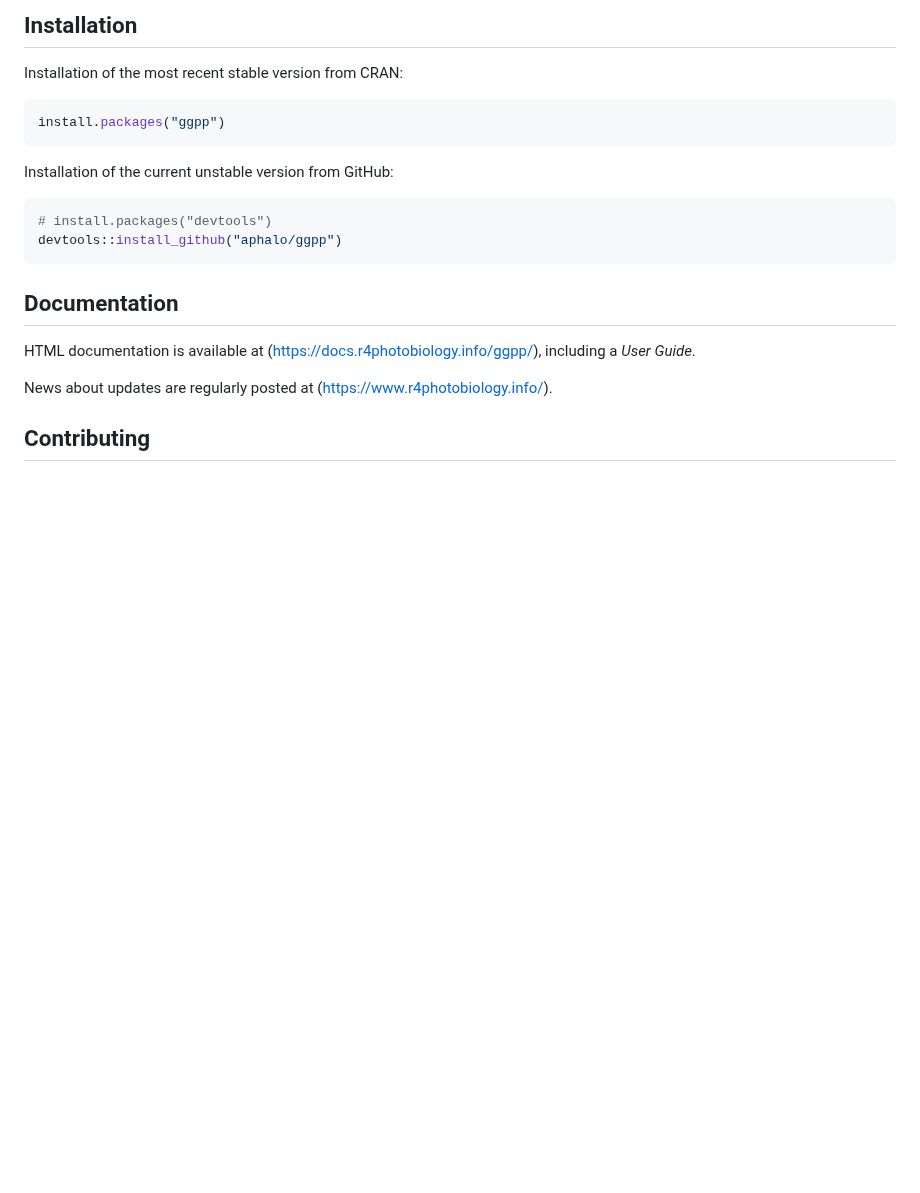
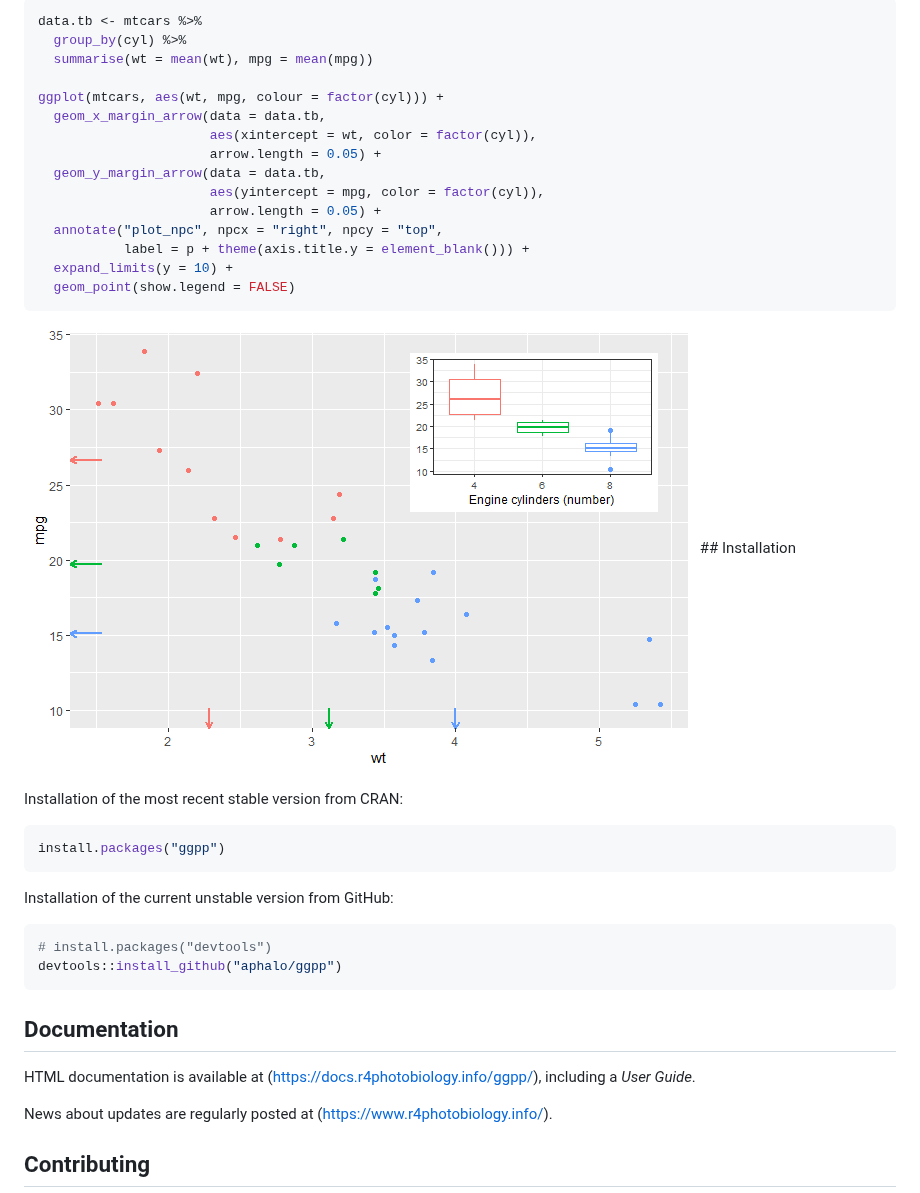
Before and after one commit to aphalo/ggpp, a Markdown page: README.md, the part around one of its changes. GitHub-like rendering; pictures changed too: man/figures/README-unnamed-chunk-1-1.png (added); blank space fills up the shorter version.

````diff
--- a/README.md
+++ b/README.md
@@ -147,5 +134,23 @@ ggplot(mtcars, aes(wt, mpg, colour = factor(cyl))) +
 
-## Installation
+``` r
+data.tb <- mtcars %>%
+  group_by(cyl) %>%
+  summarise(wt = mean(wt), mpg = mean(mpg))
+
+ggplot(mtcars, aes(wt, mpg, colour = factor(cyl))) +
+  geom_x_margin_arrow(data = data.tb,
+                      aes(xintercept = wt, color = factor(cyl)),
+                      arrow.length = 0.05) +
+  geom_y_margin_arrow(data = data.tb,
+                      aes(yintercept = mpg, color = factor(cyl)),
+                      arrow.length = 0.05) +
+  annotate("plot_npc", npcx = "right", npcy = "top",
+           label = p + theme(axis.title.y = element_blank())) +
+  expand_limits(y = 10) +
+  geom_point(show.legend = FALSE)
+```
+
+![](man/figures/README-unnamed-chunk-1-1.png)<!-- --> \#\# Installation
 
 Installation of the most recent stable version from CRAN:
 
````
Also changed, not shown: other parts of README.md (+45 -58 lines), man/figures/README-readme-03-1.png (added), man/figures/README-readme-06-1.png, 6 other files.
